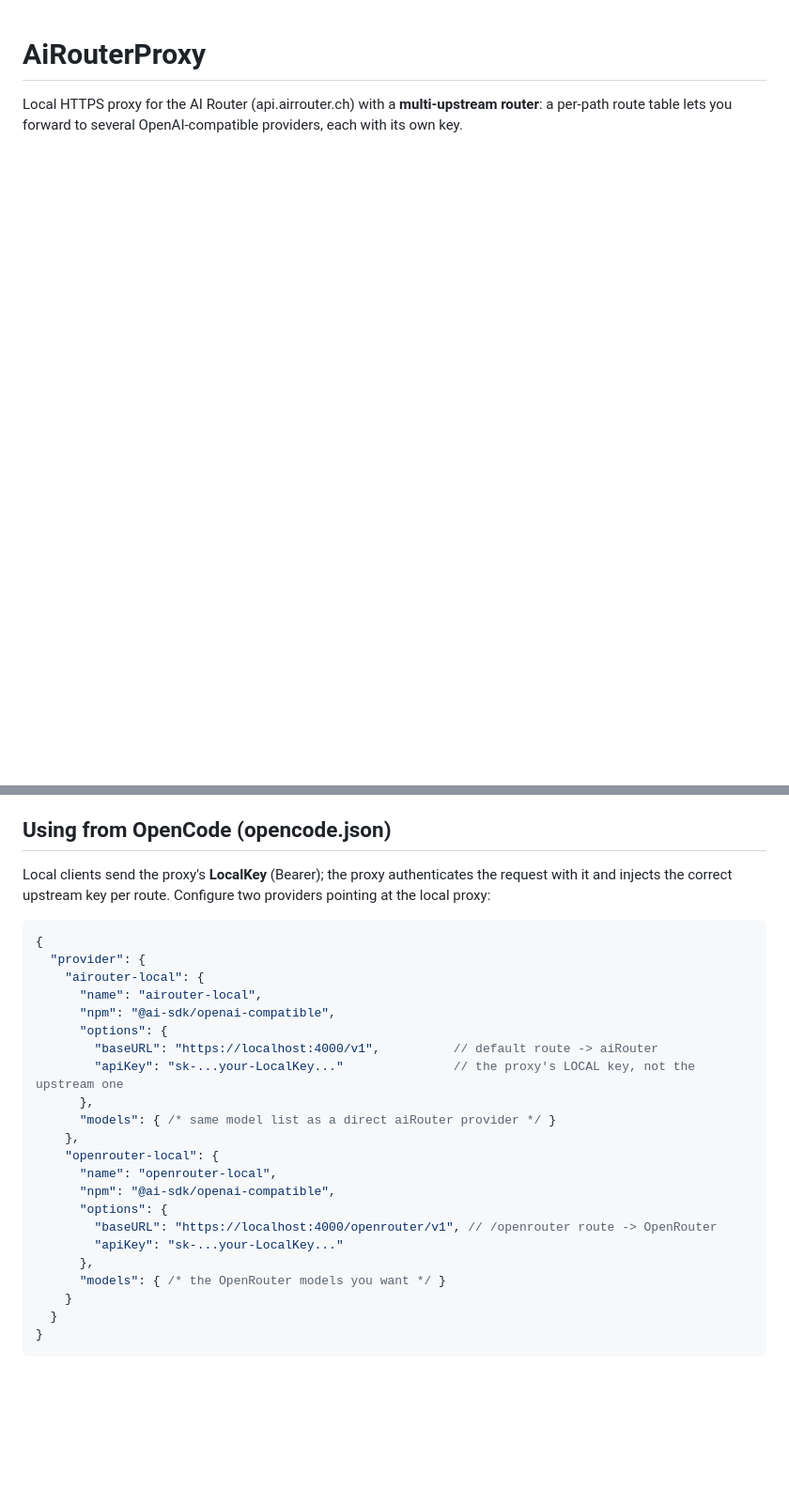
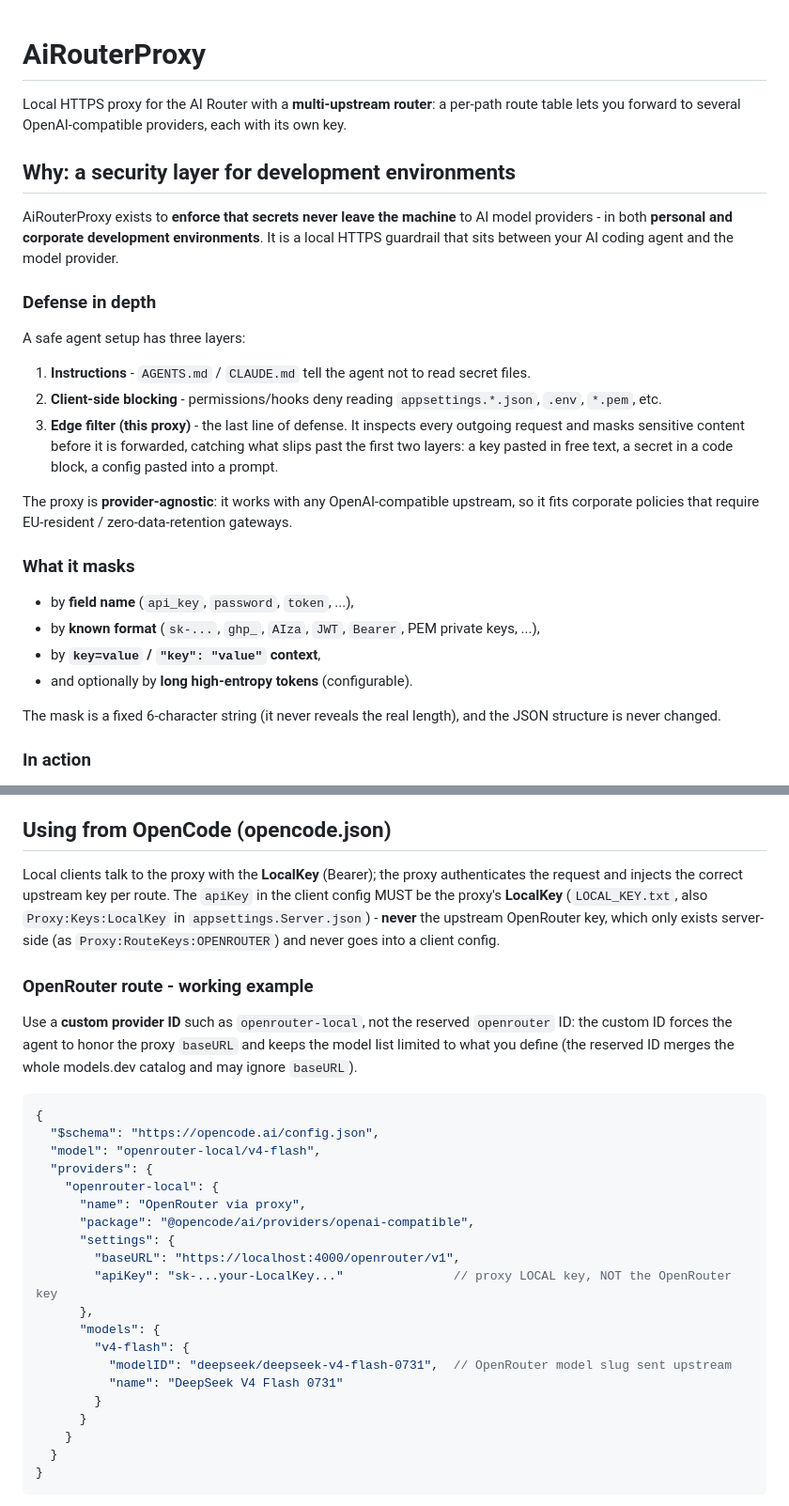
Before and after one commit to jlKampos/AiRouterProxy, a Markdown page: README.md, 2 parts joined by grey strips. Shown at 94% size. GitHub-like rendering; blank space fills up the shorter version.

````diff
--- a/README.md
+++ b/README.md
@@ -1,4 +1,37 @@
 # AiRouterProxy
 
-Local HTTPS proxy for the AI Router (api.airrouter.ch) with a **multi-upstream router**: a per-path
+Local HTTPS proxy for the AI Router with a **multi-upstream router**: a per-path
 route table lets you forward to several OpenAI-compatible providers, each with its own key.
+
+## Why: a security layer for development environments
+
+AiRouterProxy exists to **enforce that secrets never leave the machine** to AI model providers -
+in both **personal and corporate development environments**. It is a local HTTPS guardrail that
+sits between your AI coding agent and the model provider.
+
+### Defense in depth
+
+A safe agent setup has three layers:
+
+1. **Instructions** - `AGENTS.md` / `CLAUDE.md` tell the agent not to read secret files.
+2. **Client-side blocking** - permissions/hooks deny reading `appsettings.*.json`, `.env`,
+   `*.pem`, etc.
+3. **Edge filter (this proxy)** - the last line of defense. It inspects every outgoing request
+   and masks sensitive content before it is forwarded, catching what slips past the first two
+   layers: a key pasted in free text, a secret in a code block, a config pasted into a prompt.
+
+The proxy is **provider-agnostic**: it works with any OpenAI-compatible upstream, so it fits
+corporate policies that require EU-resident / zero-data-retention gateways.
+
+### What it masks
+
+- by **field name** (`api_key`, `password`, `token`, ...),
+- by **known format** (`sk-...`, `ghp_`, `AIza`, `JWT`, `Bearer`, PEM private keys, ...),
+- by **`key=value` / `"key": "value"` context**,
+- and optionally by **long high-entropy tokens** (configurable).
+
+The mask is a fixed 6-character string (it never reveals the real length), and the JSON structure
+is never changed.
+
+### In action
+
@@ -206,29 +246,36 @@ then restart the service. The trusted CA stays valid.
 
 ## Using from OpenCode (opencode.json)
 
-Local clients send the proxy's **LocalKey** (Bearer); the proxy authenticates the request with it and
-injects the correct upstream key per route. Configure two providers pointing at the local proxy:
+Local clients talk to the proxy with the **LocalKey** (Bearer); the proxy authenticates the request and
+injects the correct upstream key per route. The `apiKey` in the client config MUST be the proxy's
+**LocalKey** (`LOCAL_KEY.txt`, also `Proxy:Keys:LocalKey` in `appsettings.Server.json`) - **never** the
+upstream OpenRouter key, which only exists server-side (as `Proxy:RouteKeys:OPENROUTER`) and never goes
+into a client config.
+
+### OpenRouter route - working example
+
+Use a **custom provider ID** such as `openrouter-local`, not the reserved `openrouter` ID: the custom ID
+forces the agent to honor the proxy `baseURL` and keeps the model list limited to what you define (the
+reserved ID merges the whole models.dev catalog and may ignore `baseURL`).
 
 ```jsonc
 {
-  "provider": {
-    "airouter-local": {
-      "name": "airouter-local",
-      "npm": "@ai-sdk/openai-compatible",
-      "options": {
-        "baseURL": "https://localhost:4000/v1",          // default route -> aiRouter
-        "apiKey": "sk-...your-LocalKey..."               // the proxy's LOCAL key, not the upstream one
+  "$schema": "https://opencode.ai/config.json",
+  "model": "openrouter-local/v4-flash",
+  "providers": {
+    "openrouter-local": {
+      "name": "OpenRouter via proxy",
+      "package": "@opencode/ai/providers/openai-compatible",
+      "settings": {
+        "baseURL": "https://localhost:4000/openrouter/v1",
+        "apiKey": "sk-...your-LocalKey..."               // proxy LOCAL key, NOT the OpenRouter key
       },
-      "models": { /* same model list as a direct aiRouter provider */ }
-    },
-    "openrouter-local": {
-      "name": "openrouter-local",
-      "npm": "@ai-sdk/openai-compatible",
-      "options": {
-        "baseURL": "https://localhost:4000/openrouter/v1", // /openrouter route -> OpenRouter
-        "apiKey": "sk-...your-LocalKey..."
-      },
-      "models": { /* the OpenRouter models you want */ }
+      "models": {
+        "v4-flash": {
+          "modelID": "deepseek/deepseek-v4-flash-0731",  // OpenRouter model slug sent upstream
+          "name": "DeepSeek V4 Flash 0731"
+        }
+      }
     }
   }
 }
````
Also changed, not shown: other parts of README.md (+96 -1 lines), images/proxy_guardrails.png (added), images/proxy_guardrails_II.png (added), 4 other files.
